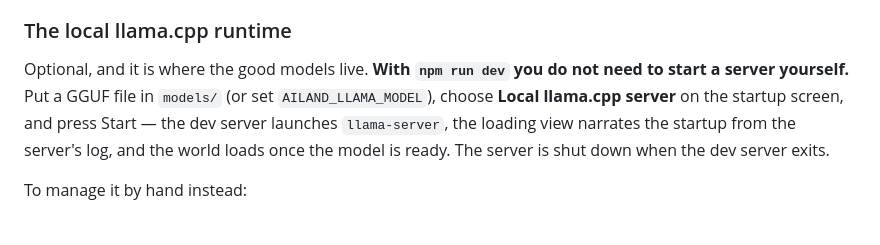
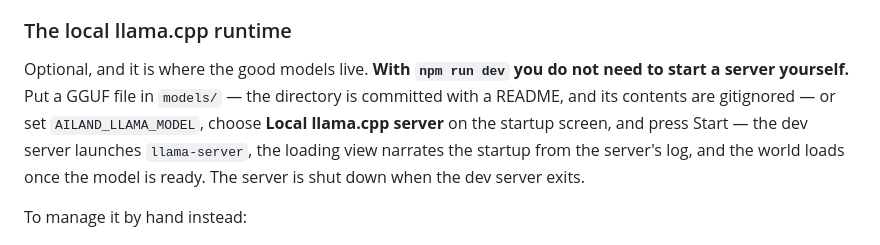
Before and after one commit to hashimaziz/ailand, a Markdown page: docs/development.md, the part around the change. Drawn GitHub-style.

Commit message:
docs: point at models/README.md for local weights

```diff
--- a/docs/development.md
+++ b/docs/development.md
@@ -76,8 +76,9 @@ runs reuse it.
 ### The local llama.cpp runtime
 
 Optional, and it is where the good models live. **With `npm run dev` you do not
-need to start a server yourself.** Put a GGUF file in `models/` (or set
-`AILAND_LLAMA_MODEL`), choose **Local llama.cpp server** on the startup screen,
+need to start a server yourself.** Put a GGUF file in `models/` — the directory is
+committed with a README, and its contents are gitignored — or set
+`AILAND_LLAMA_MODEL`, choose **Local llama.cpp server** on the startup screen,
 and press Start — the dev server launches `llama-server`, the loading view narrates
 the startup from the server's log, and the world loads once the model is ready. The
 server is shut down when the dev server exits.
```
